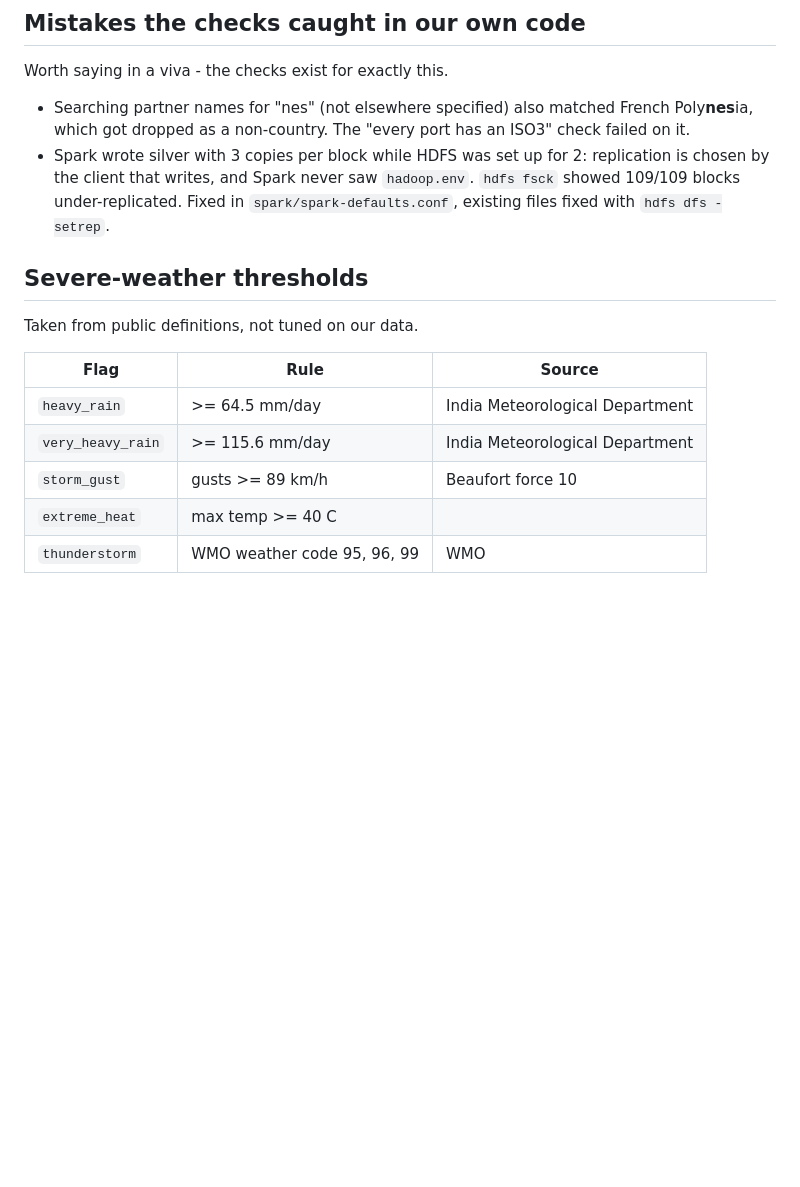
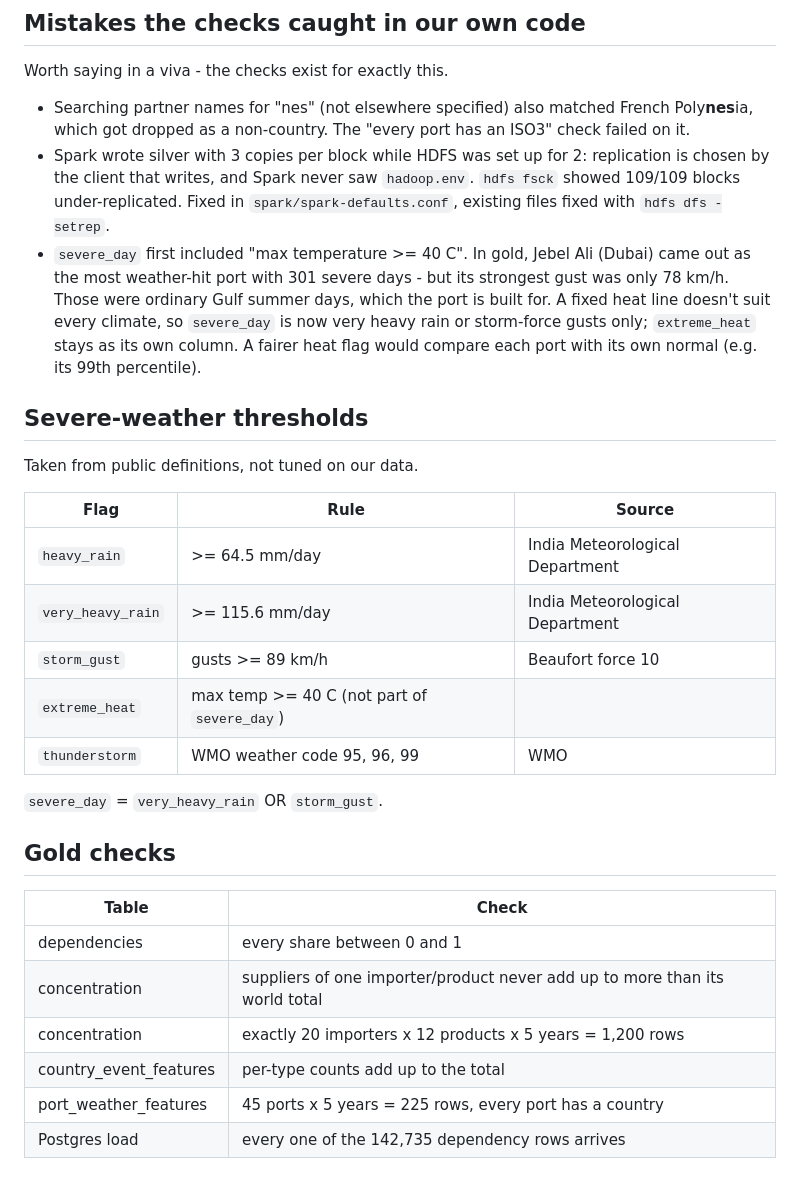
Before and after one commit to Abhxym/supplychain-x, a Markdown page: docs/data-quality.md, the part around the change. Drawn GitHub-style; blank space fills up the shorter version.

```diff
--- a/docs/data-quality.md
+++ b/docs/data-quality.md
@@ -32,6 +32,11 @@ Worth saying in a viva - the checks exist for exactly this.
 - Spark wrote silver with 3 copies per block while HDFS was set up for 2: replication is chosen
   by the client that writes, and Spark never saw `hadoop.env`. `hdfs fsck` showed 109/109 blocks
   under-replicated. Fixed in `spark/spark-defaults.conf`, existing files fixed with `hdfs dfs -setrep`.
+- `severe_day` first included "max temperature >= 40 C". In gold, Jebel Ali (Dubai) came out as the
+  most weather-hit port with 301 severe days - but its strongest gust was only 78 km/h. Those were
+  ordinary Gulf summer days, which the port is built for. A fixed heat line doesn't suit every climate,
+  so `severe_day` is now very heavy rain or storm-force gusts only; `extreme_heat` stays as its own
+  column. A fairer heat flag would compare each port with its own normal (e.g. its 99th percentile).
 
 ## Severe-weather thresholds
 
@@ -42,5 +47,18 @@ Taken from public definitions, not tuned on our data.
 | `heavy_rain` | >= 64.5 mm/day | India Meteorological Department |
 | `very_heavy_rain` | >= 115.6 mm/day | India Meteorological Department |
 | `storm_gust` | gusts >= 89 km/h | Beaufort force 10 |
-| `extreme_heat` | max temp >= 40 C | |
+| `extreme_heat` | max temp >= 40 C (not part of `severe_day`) | |
 | `thunderstorm` | WMO weather code 95, 96, 99 | WMO |
+
+`severe_day` = `very_heavy_rain` OR `storm_gust`.
+
+## Gold checks
+
+| Table | Check |
+|---|---|
+| dependencies | every share between 0 and 1 |
+| concentration | suppliers of one importer/product never add up to more than its world total |
+| concentration | exactly 20 importers x 12 products x 5 years = 1,200 rows |
+| country_event_features | per-type counts add up to the total |
+| port_weather_features | 45 ports x 5 years = 225 rows, every port has a country |
+| Postgres load | every one of the 142,735 dependency rows arrives |
```
Also changed, not shown: README.md (+3 -0 lines), docs/roadmap.md (+6 -3 lines).
